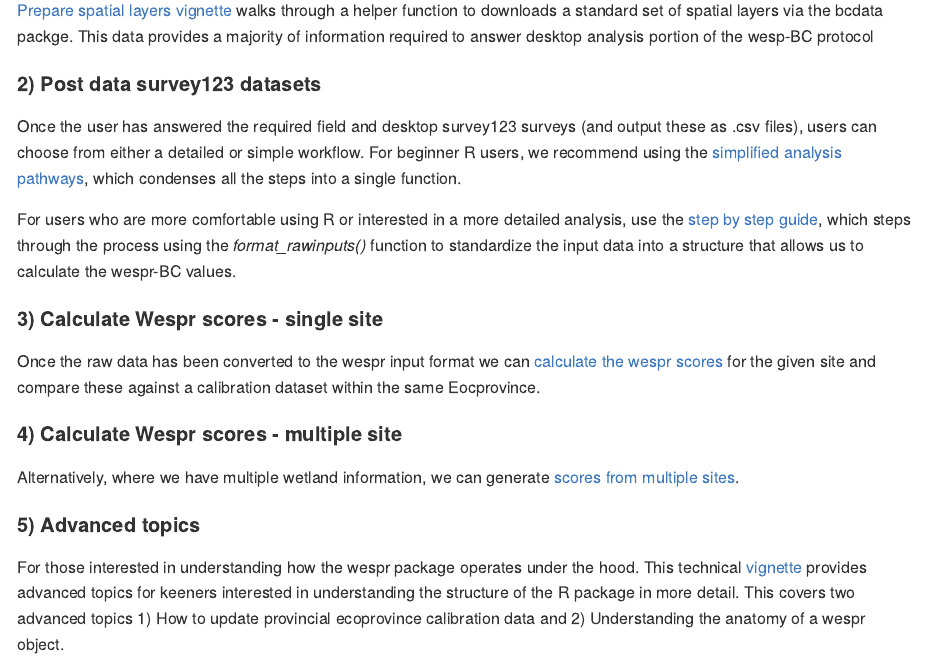
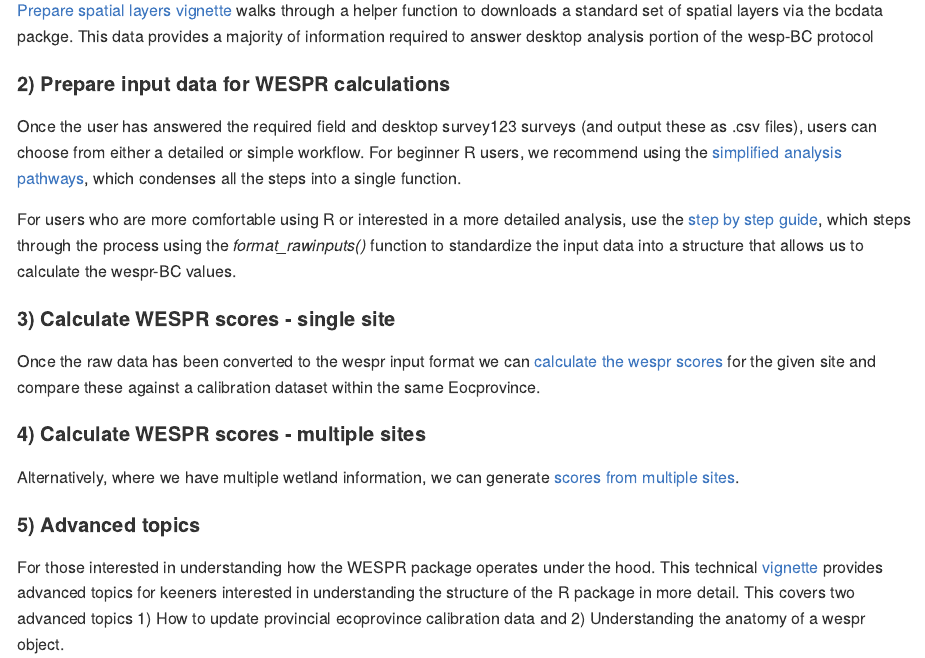
Before and after one commit to BCWF-Wetlands/wespr, an R Markdown document (README.Rmd): the page in a window 1100 px wide, from 750 px down. Rendered offline with R 4.5, knitr and Pandoc, with nearby package versions; badge pictures from the web are left out.

Commit message:
Update README.Rmd
Suggested to update 2) Post data Suvery123 datasets to align with the title of the "article" named "Prepare input data for WESPR calculation"

Possible to update guidance text instances of "wespr" to "WESPR" (consistency with user manual)?

```diff
--- a/README.Rmd
+++ b/README.Rmd
@@ -44,25 +44,25 @@ A series of vignettes with step by step instructions is provided to assist users
 
 [Prepare spatial layers vignette](https://bcwf-wetlands.github.io/wespr/articles/prepare_spatial_data.html) walks through a helper function to downloads a standard set of spatial layers via the bcdata packge. This data provides a majority of information required to answer desktop analysis portion of the wesp-BC protocol
 
-#### 2) Post data survey123 datasets
+#### 2) Prepare input data for WESPR calculations
 
 Once the user has answered the required field and desktop survey123 surveys (and output these as .csv files), users can choose from either a detailed or simple workflow. For beginner R users, we recommend using the [simplified analysis pathways](https://bcwf-wetlands.github.io/wespr/articles/prepare-rawdata.html), which condenses all the steps into a single function.
 
 For users who are more comfortable using R or interested in a more detailed analysis, use the [step by step guide](https://bcwf-wetlands.github.io/wespr/articles/prepare-rawdata.html), which steps through the process using the *format_rawinputs()* function to standardize the input data into a structure that allows us to calculate the wespr-BC values.
 
-#### 3) Calculate Wespr scores - single site
+#### 3) Calculate WESPR scores - single site
 
 Once the raw data has been converted to the wespr input format we can [calculate the wespr scores](https://bcwf-wetlands.github.io/wespr/articles/calculate_wespr_single_site.html) for the given site and compare these against a calibration dataset within the same Eocprovince.
 
 
-#### 4) Calculate Wespr scores - multiple site
+#### 4) Calculate WESPR scores - multiple sites
 
 Alternatively, where we have multiple wetland information, we can generate [scores from multiple sites](https://bcwf-wetlands.github.io/wespr/articles/calculate_wespr_multi_site.html).
 
 
 #### 5) Advanced topics
 
-For those interested in understanding how the wespr package operates under the hood. This technical [vignette](https://bcwf-wetlands.github.io/wespr/articles/Advanced-topics.html) provides advanced topics for keeners interested in understanding the structure of the R package in more detail. This covers two advanced topics 1) How to update provincial ecoprovince calibration data and 2) Understanding the anatomy of a wespr object.
+For those interested in understanding how the WESPR package operates under the hood. This technical [vignette](https://bcwf-wetlands.github.io/wespr/articles/Advanced-topics.html) provides advanced topics for keeners interested in understanding the structure of the R package in more detail. This covers two advanced topics 1) How to update provincial ecoprovince calibration data and 2) Understanding the anatomy of a wespr object.
 
 These are advanced topics and not required to generate scores.
 
```
